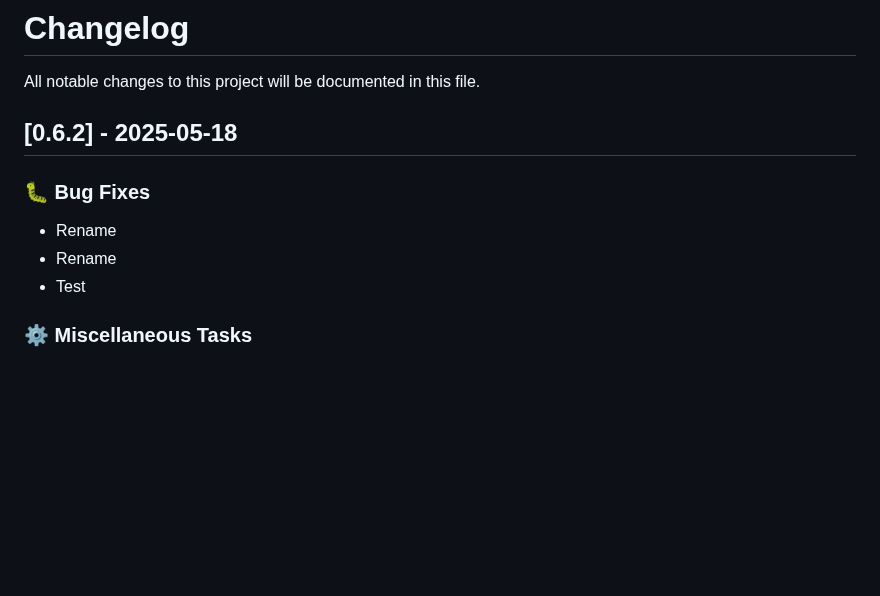
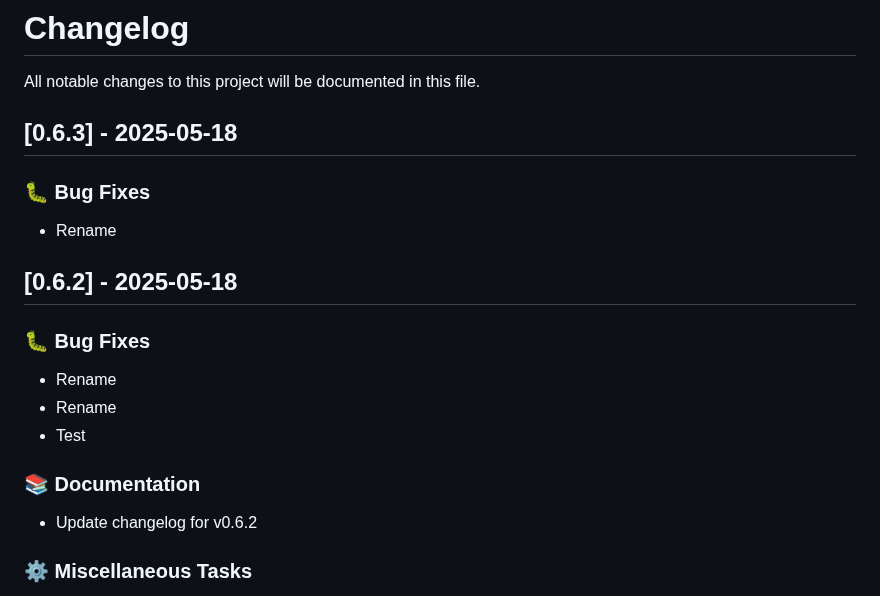
Before and after one commit to disafronov/sloths-inventory, a Markdown page: CHANGELOG.md, the part around the change. Rendered like a GitHub page; blank space fills up the shorter version.

Commit message:
docs: update changelog for v0.6.3
Signed-off-by: disafronov <disafronov@users.noreply.github.com>

```diff
--- a/CHANGELOG.md
+++ b/CHANGELOG.md
@@ -1,6 +1,12 @@
 # Changelog
 
 All notable changes to this project will be documented in this file.
+
+## [0.6.3] - 2025-05-18
+
+### 🐛 Bug Fixes
+
+- Rename
 
 ## [0.6.2] - 2025-05-18
 
@@ -9,6 +15,10 @@ All notable changes to this project will be documented in this file.
 - Rename
 - Rename
 - Test
+
+### 📚 Documentation
+
+- Update changelog for v0.6.2
 
 ### ⚙️ Miscellaneous Tasks
 
```
